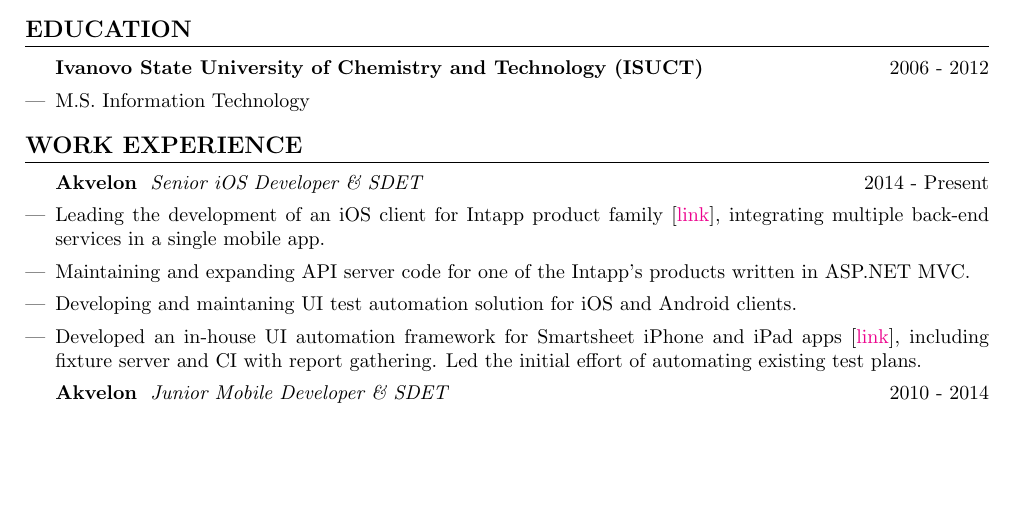
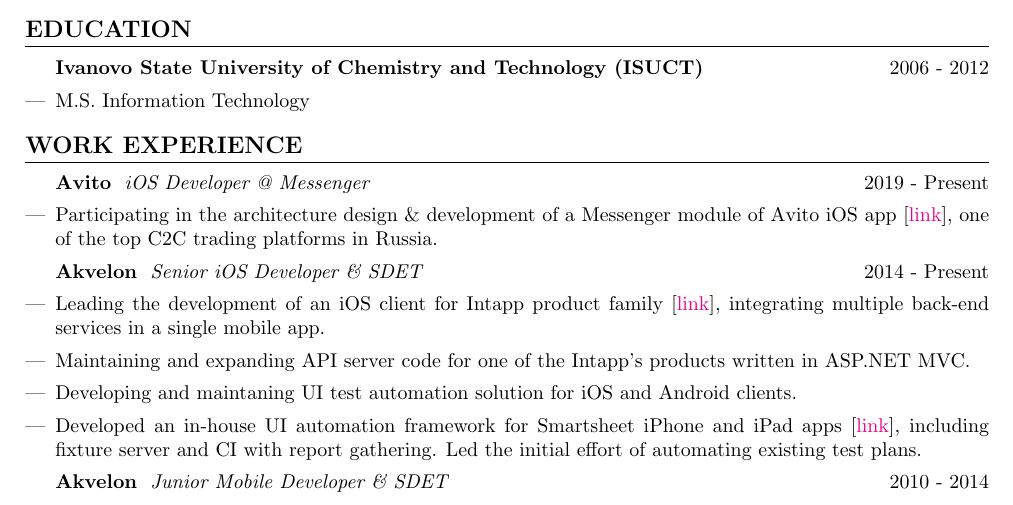
Before and after one commit to cog1to/resume, a LaTeX CV (resume.tex): part of the page, cut so that both start at the same text, the shorter picture padded with empty space. Compiled offline with pdfLaTeX.

Commit message:
Updated.

```diff
--- a/resume.tex
+++ b/resume.tex
@@ -153,6 +153,12 @@
 % Experience
 \cvsection{Work Experience}
 
+\cvparagraph{Avito}{iOS Developer @ Messenger}{2019 - Present}
+\cvlist{
+  \item Participating in the architecture design \& development of a Messenger module of Avito iOS app [\href{https://apps.apple.com/ru/app/\%D0\%B0\%D0\%B2\%D0\%B8\%D1\%82\%D0\%BE-\%D0\%BE\%D0\%B1\%D1\%8A\%D1\%8F\%D0\%B2\%D0\%BB\%D0\%B5\%D0\%BD\%D0\%B8\%D1\%8F/id417281773}{link}], one of the top C2C trading platforms in Russia.
+}
+\vspace{1ex}
+
 \cvparagraph{Akvelon}{Senior iOS Developer \& SDET}{2014 - Present}
 \cvlist{
   \item Leading the development of an iOS client for Intapp product family [\href{https://itunes.apple.com/us/app/intapp/id1052877767}{link}], integrating multiple back-end services in a single mobile app.
```
Also changed, not shown: resume.pdf.
